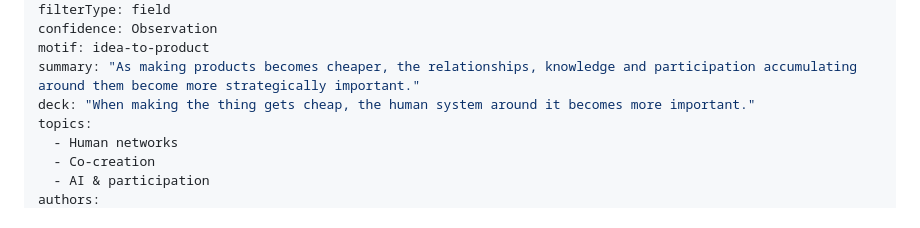
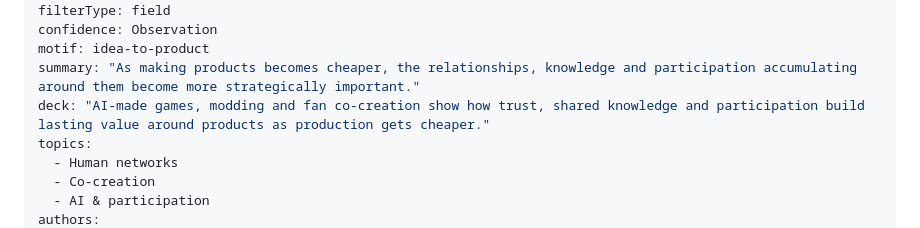
Before and after one commit to detherionx/communitygeeks, a Markdown page: content/public-thinking/idea-to-product.md, the part around the change. GitHub-like rendering.

Commit message:
Align idea-to-product subtitles with article catalogue

```diff
--- a/content/public-thinking/idea-to-product.md
+++ b/content/public-thinking/idea-to-product.md
@@ -10,7 +10,7 @@ filterType: field
 confidence: Observation
 motif: idea-to-product
 summary: "As making products becomes cheaper, the relationships, knowledge and participation accumulating around them become more strategically important."
-deck: "When making the thing gets cheap, the human system around it becomes more important."
+deck: "AI-made games, modding and fan co-creation show how trust, shared knowledge and participation build lasting value around products as production gets cheaper."
 topics:
   - Human networks
   - Co-creation
```
Also changed, not shown: content/public-thinking/von-der-idee-zum-produkt.md (+3 -2 lines).
